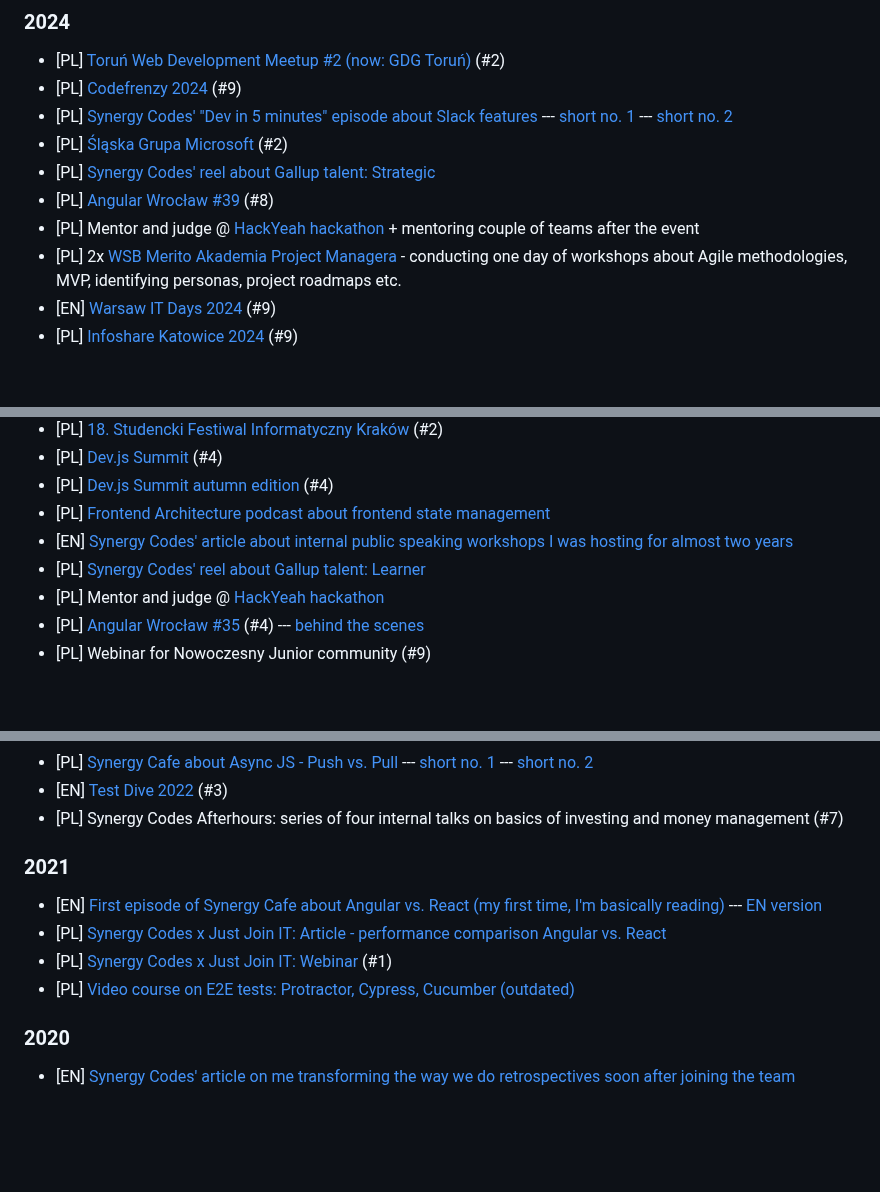
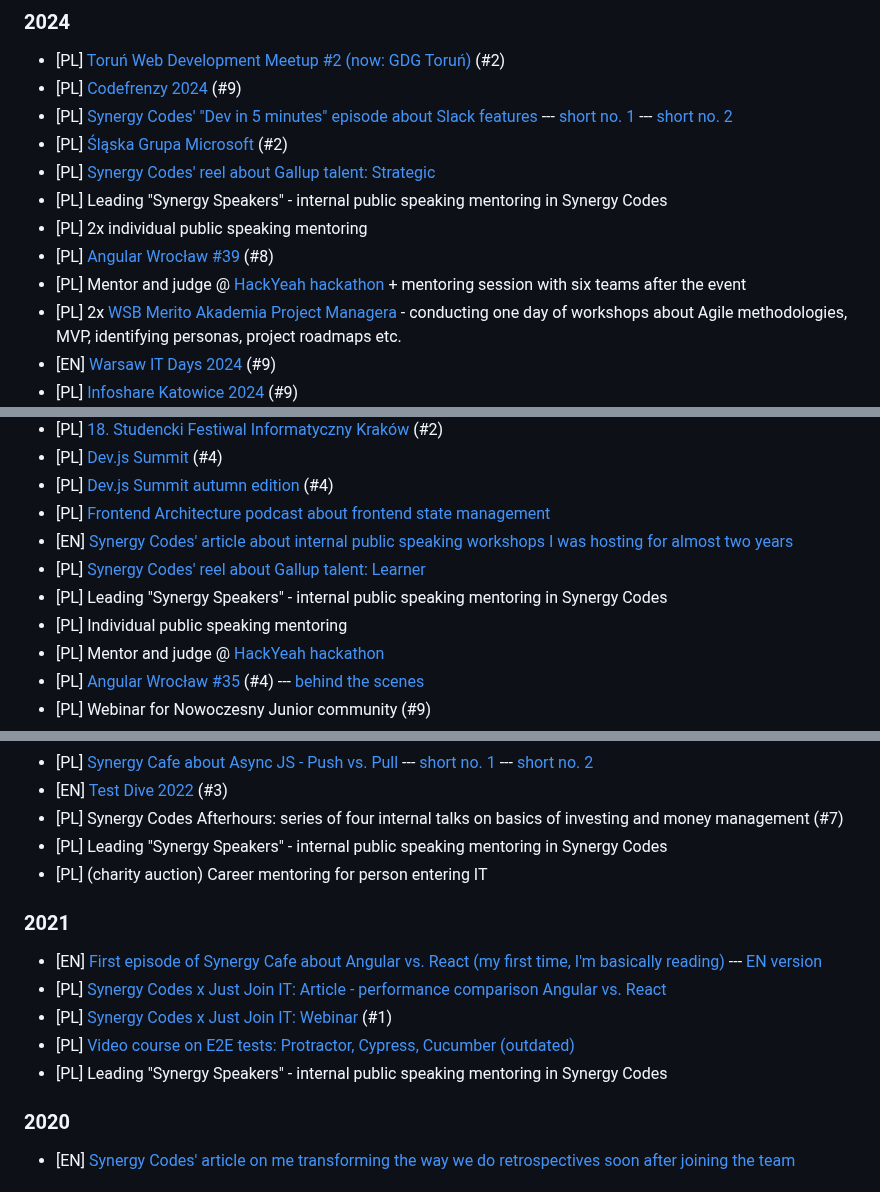
Before and after one commit to superdyzio/superdyzio.github.io, a Markdown page: README.md, 3 parts joined by grey strips. GitHub-like rendering; blank space fills up the shorter version.

Commit message:
add synergy speakers and mentoring related activities

```diff
--- a/README.md
+++ b/README.md
@@ -37,8 +37,10 @@ _I'd be very happy to visit your event or company with one of these, just [let m
 --- [short no. 2](https://www.instagram.com/reel/C4iKJ_dsy_3/?hl=pl)
 - [PL] [Śląska Grupa Microsoft](https://www.youtube.com/watch?v=-PGcGUfjJRE&t=2s&ab_channel=SlaskaGrupaMicrosoft) (#2)
 - [PL] [Synergy Codes' reel about Gallup talent: Strategic](https://www.instagram.com/reel/C4u6UolMoAb/?hl=pl)
+- [PL] Leading "Synergy Speakers" - internal public speaking mentoring in Synergy Codes
+- [PL] 2x individual public speaking mentoring
 - [PL] [Angular Wrocław #39](https://www.meetup.com/angularwroclaw/events/301151447/?eventOrigin=group_events_list) (#8)
-- [PL] Mentor and judge @ [HackYeah hackathon](https://hackyeah.pl/pl/) + mentoring couple of teams after the event
+- [PL] Mentor and judge @ [HackYeah hackathon](https://hackyeah.pl/pl/) + mentoring session with six teams after the event
 - [PL] 2x [WSB Merito Akademia Project Managera](https://www.merito.pl/poznan/studia-i-szkolenia/studia-podyplomowe/kierunki/zarzadzanie-projektem-akademia-project-managera-0) - conducting one day of workshops about Agile methodologies, MVP, identifying personas, project roadmaps etc.
 - [EN] [Warsaw IT Days 2024](https://warszawskiedniinformatyki.pl/en/) (#9)
 - [PL] [Infoshare Katowice 2024](https://katowice.infoshare.pl/) (#9)
@@ -61,6 +63,8 @@ _I'd be very happy to visit your event or company with one of these, just [let m
 - [PL] [Frontend Architecture podcast about frontend state management](https://www.youtube.com/watch?v=lA8UHKyWjVE&list=PLJB1QdtU1vs-x2I9pbC3anN3_rufFxyKO)
 - [EN] [Synergy Codes' article about internal public speaking workshops I was hosting for almost two years](https://www.synergycodes.com/blog/how-to-boost-public-speaking-skills)
 - [PL] [Synergy Codes' reel about Gallup talent: Learner](https://www.instagram.com/reel/CrdBBcAAja7/?hl=pl)
+- [PL] Leading "Synergy Speakers" - internal public speaking mentoring in Synergy Codes
+- [PL] Individual public speaking mentoring
 - [PL] Mentor and judge @ [HackYeah hackathon](https://hackyeah.pl/pl/)
 - [PL] [Angular Wrocław #35](https://www.meetup.com/angularwroclaw/events/295774941/?eventOrigin=group_events_list) (#4)
 --- [behind the scenes](https://www.youtube.com/watch?v=DkaTYhU3p4M&ab_channel=SynergyCodes)
@@ -90,6 +94,8 @@ _I'd be very happy to visit your event or company with one of these, just [let m
 --- [short no. 2](https://www.youtube.com/shorts/V0qvN-NUPhQ)
 - [EN] [Test Dive 2022](https://www.youtube.com/watch?v=CX7y2SqZif4&ab_channel=TestDiveConference) (#3)
 - [PL] Synergy Codes Afterhours: series of four internal talks on basics of investing and money management (#7)
+- [PL] Leading "Synergy Speakers" - internal public speaking mentoring in Synergy Codes
+- [PL] (charity auction) Career mentoring for person entering IT
 
 ### 2021
 - [EN] [First episode of Synergy Cafe about Angular vs. React (my first time, I'm basically reading)](https://www.youtube.com/watch?v=ahLaM8By0lI&list=PLJB1QdtU1vs-UovIT7kQi6YAuHPa99Lte&ab_channel=SynergyCodes)
@@ -97,6 +103,7 @@ _I'd be very happy to visit your event or company with one of these, just [let m
 - [PL] [Synergy Codes x Just Join IT: Article - performance comparison Angular vs. React](https://justjoin.it/blog/angular-vs-react-ktora-z-technologii-jest-wydajniejsza)
 - [PL] [Synergy Codes x Just Join IT: Webinar](https://www.youtube.com/watch?v=YPrFyhiGLcs&list=PLJB1QdtU1vs-x2I9pbC3anN3_rufFxyKO&index=10&ab_channel=JustJoinIT) (#1)
 - [PL] [Video course on E2E tests: Protractor, Cypress, Cucumber (outdated)](https://videopoint.pl/kurs/testy-e2e-kurs-video-protractor-cypress-cucumber-dawid-perdek,vrodop.htm)
+- [PL] Leading "Synergy Speakers" - internal public speaking mentoring in Synergy Codes
 
 ### 2020
 - [EN] [Synergy Codes' article on me transforming the way we do retrospectives soon after joining the team](https://www.synergycodes.com/blog/a-newcomer-on-board-concerns-or-wind-in-the-sails)
```
